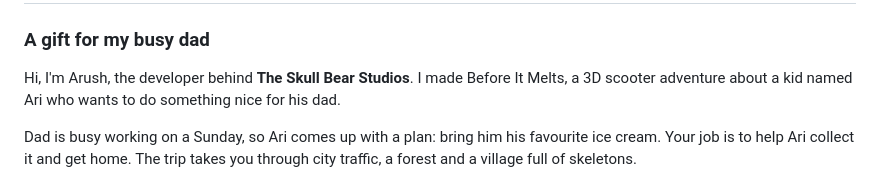
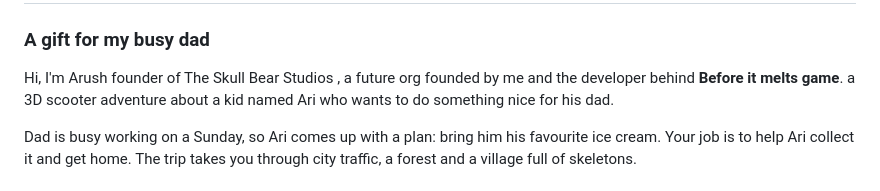
Before and after one commit to thearushsingh/Before-It-Melts, a Markdown page: README.md, the part around the change. Rendered like a GitHub page.

Commit message:
Revise developer introduction in README
Updated introduction to clarify the role of the developer and the game title.

```diff
--- a/README.md
+++ b/README.md
@@ -2,7 +2,7 @@
 
 ### A gift for my busy dad
 
-Hi, I'm Arush, the developer behind **The Skull Bear Studios**. I made Before It Melts, a 3D scooter adventure about a kid named Ari who wants to do something nice for his dad.
+Hi, I'm Arush founder of The Skull Bear Studios , a future org founded by me and the developer behind **Before it melts game**.  a 3D scooter adventure about a kid named Ari who wants to do something nice for his dad.
 
 Dad is busy working on a Sunday, so Ari comes up with a plan: bring him his favourite ice cream. Your job is to help Ari collect it and get home. The trip takes you through city traffic, a forest and a village full of skeletons.
 
```
